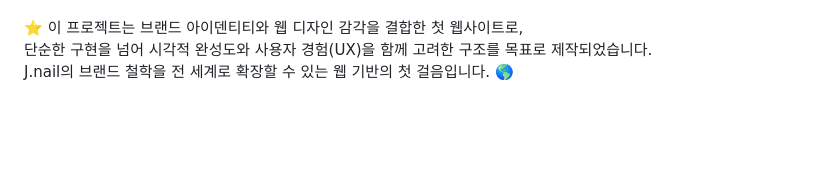
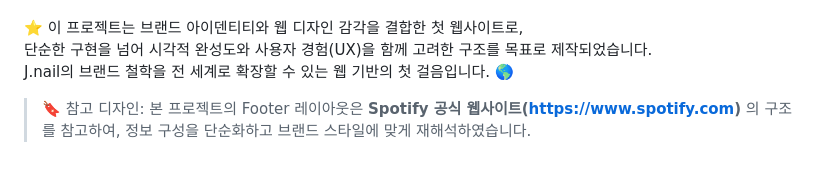
Before and after one commit to blackcattt3/J.nail-website, a Markdown page: README.md, the part around the change. Rendered like a GitHub page; blank space fills up the shorter version.

Commit message:
리드미 수정

```diff
--- a/README.md
+++ b/README.md
@@ -66,3 +66,6 @@ J.nail의 브랜드 이미지를 중심으로 한 메인 페이지(index.html)
 ⭐️ 이 프로젝트는 브랜드 아이덴티티와 웹 디자인 감각을 결합한 첫 웹사이트로,
 단순한 구현을 넘어 시각적 완성도와 사용자 경험(UX)을 함께 고려한 구조를 목표로 제작되었습니다.  <br>
 J.nail의 브랜드 철학을 전 세계로 확장할 수 있는 웹 기반의 첫 걸음입니다. 🌎<br>
+
+> 🔖 참고 디자인: 본 프로젝트의 Footer 레이아웃은 **Spotify 공식 웹사이트(https://www.spotify.com)** 의 구조를 참고하여,
+> 정보 구성을 단순화하고 브랜드 스타일에 맞게 재해석하였습니다.
```
